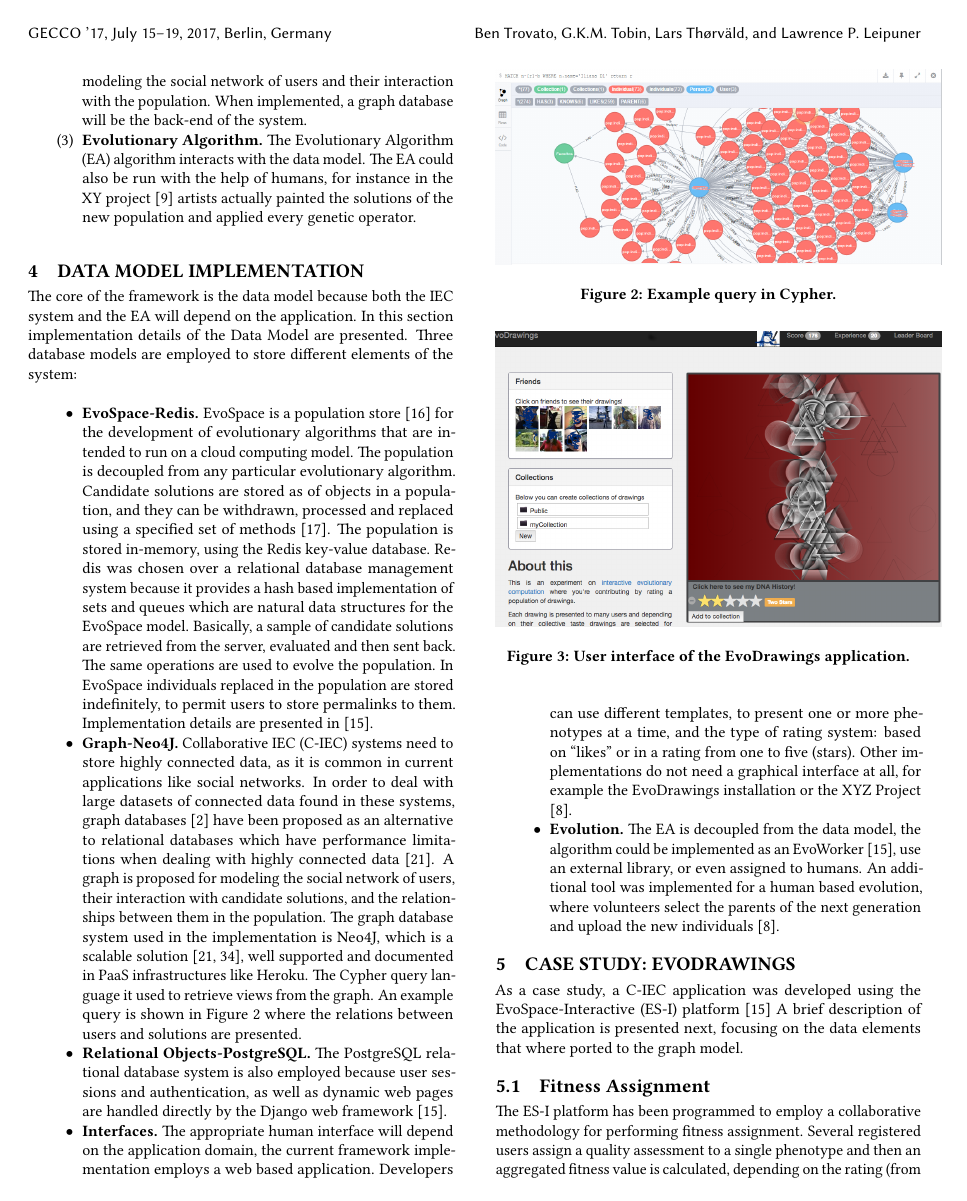
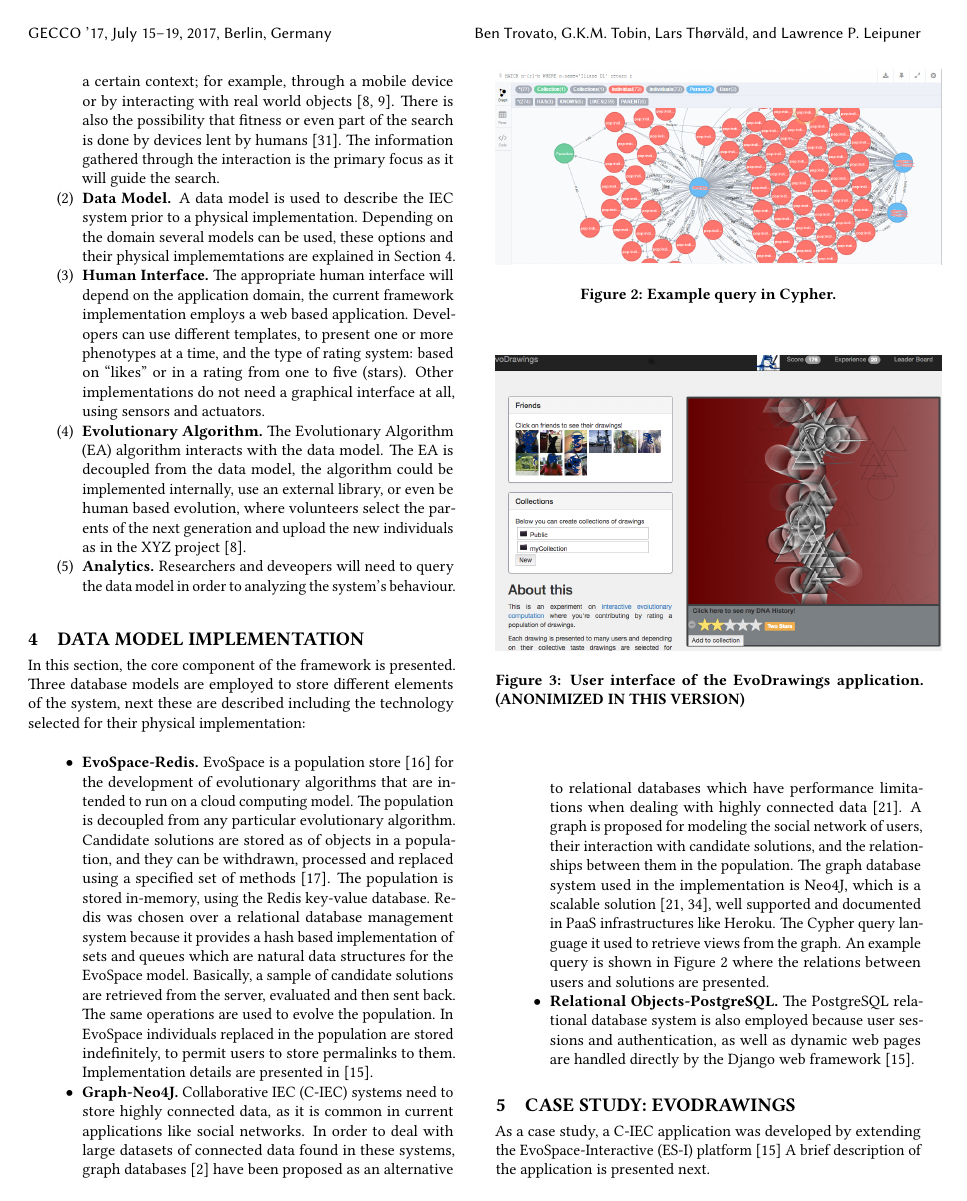
Before and after one commit to mariosky/2017-Human-Centered-IEC, a LaTeX paper (2017-GECCO-Modeling-User-Interactions-in-IEC/paper-front.tex, which reads 2017-GECCO-Modeling-User-Interactions-in-IEC/paper-body.tex): page 4 of 8. Compiled offline with pdfLaTeX.

Commit message:
Version submitted 2

```diff
--- a/2017-GECCO-Modeling-User-Interactions-in-IEC/paper-body.tex
+++ b/2017-GECCO-Modeling-User-Interactions-in-IEC/paper-body.tex
@@ -253,5 +255,5 @@ in figure \ref{fig:hc_framework}:
   The information gathered through the interaction is the primary focus
   as it will guide the search.
 
-  \item {\bf IEC Data Model.}
+  \item {\bf Data Model.}
   A data model is used to describe the IEC system prior to a physical
@@ -261,20 +260,32 @@ in figure \ref{fig:hc_framework}:
-  key-value store. A graph is proposed for modeling the social network of users
-  and their interaction with the population. When implemented, a graph database
-  will be the back-end of the system.
+  implementation.  Depending on the domain several models can be used, these
+  options and their physical implememtations are explained in Section \ref{sec:implementation}.
+
+  \item {\bf Human Interface.}
+  The appropriate human interface will depend on the application domain,
+  the current framework implementation employs a web based application. Developers
+  can use different templates, to present one or more phenotypes
+  at a time, and the type of rating system:  based on ``likes'' or in a rating from one to five (stars).
+  Other implementations do not need a graphical interface at all, using sensors and actuators.
 
   \item {\bf Evolutionary Algorithm.}
-  The Evolutionary Algorithm (EA) algorithm interacts
-  with the data model. The EA could also be run with the help of
-  humans, for instance in the XY project \cite{de2013unplugging} artists actually painted
-  the solutions of the new population and applied every genetic operator.
+  The Evolutionary Algorithm (EA) algorithm interacts with the data model.
+  The EA is decoupled from the data model, the algorithm could be implemented internally,
+  use an external library, or even be human based evolution,
+  where volunteers select the parents of the next generation and upload the
+  new individuals as in the XYZ project \cite{de2014artists}.
+
+  \item {\bf Analytics.}
+  Researchers and deveopers will need to query the data model in order to analyzing the
+  system's behaviour.
+
 \end{enumerate}
 
 \section{Data Model Implementation}
 \label{sec:implementation}
 
-The core of the framework is the data model because both the IEC system and the EA will
-depend on the application. In this section implementation details of the Data Model are presented.
-Three database models are employed to store different elements of the system:
+In this section, the core component of the framework is presented.
+Three database models are employed to store different elements of the system, next
+these are described including the technology selected for their physical implementation:
 
 \begin{itemize}
 \item {\bf EvoSpace-Redis.}
@@ -320,40 +331,18 @@ Implementation details are presented in \cite{garcia2013evospace}.
   framework \cite{garcia2013evospace}. % these implementations details
                                 % could go if needed.
 
-
-\item {\bf Interfaces.}
-The appropriate human interface will depend on the application domain,
-the current framework implementation employs a web based application. Developers
-can use different templates, to present one or more phenotypes
-at a time, and the type of rating system:  based on ``likes'' or in a rating from one to five (stars).
-Other implementations do not need a graphical interface at all, for example the
-EvoDrawings installation or the XYZ Project \cite{de2014artists}.
-
-\item {\bf Evolution.}
-The EA is decoupled from the data model, the algorithm
-could be implemented as an EvoWorker \cite{garcia2013evospace}, use an external library,
-or even assigned to humans. An additional tool was implemented for a human based evolution,
-where volunteers select the parents of the next generation and upload the
-new individuals \cite{de2014artists}.
 \end{itemize}
 
 \section{Case Study: EvoDrawings}
 \label{sec:evodraw}
-As a case study, a C-IEC application was developed using the
+As a case study, a C-IEC application was developed by extending the
 EvoSpace-Interactive (ES-I) platform \cite{garcia2013evospace}
-A brief description of the application is presented next, focusing
-on the data elements that where ported to the graph model.
+A brief description of the application is presented next.
 
 \begin{figure}[!t]
     \centering
         \includegraphics[width=3.5in]{img/interface.png}
-    \caption{User interface of the EvoDrawings application.}
+    \caption{User interface of the EvoDrawings application. (ANONIMIZED IN THIS VERSION)}
     \label{fig:web}
 \end{figure}
 
-\subsection{Fitness Assignment}
-The ES-I platform has been programmed to employ a
-collaborative methodology for performing fitness assignment.
-Several registered users assign a quality assessment to a single
-phenotype and then an aggregated fitness value is calculated,
-depending on the rating (from 1 to 5 stars) by each particular user,
```
Also changed, not shown: 2017-GECCO-Modeling-User-Interactions-in-IEC/img/weibull_1.png, 2017-GECCO-Modeling-User-Interactions-in-IEC/img/weibull_2.png, 2017-GECCO-Modeling-User-Interactions-in-IEC/img/weibull_3.png, 2017-GECCO-Modeling-User-Interactions-in-IEC/paper-body.tex (76 more changed lines).
